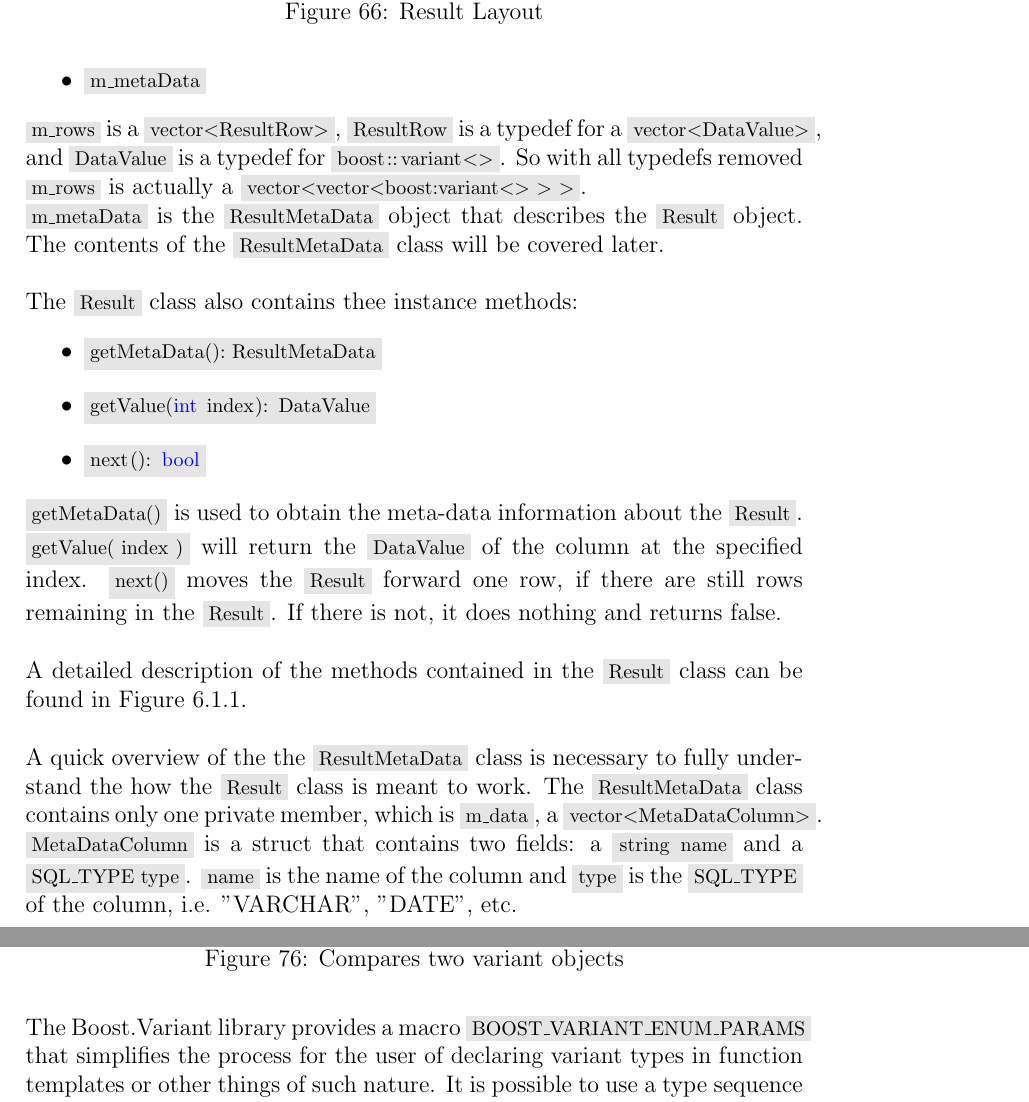
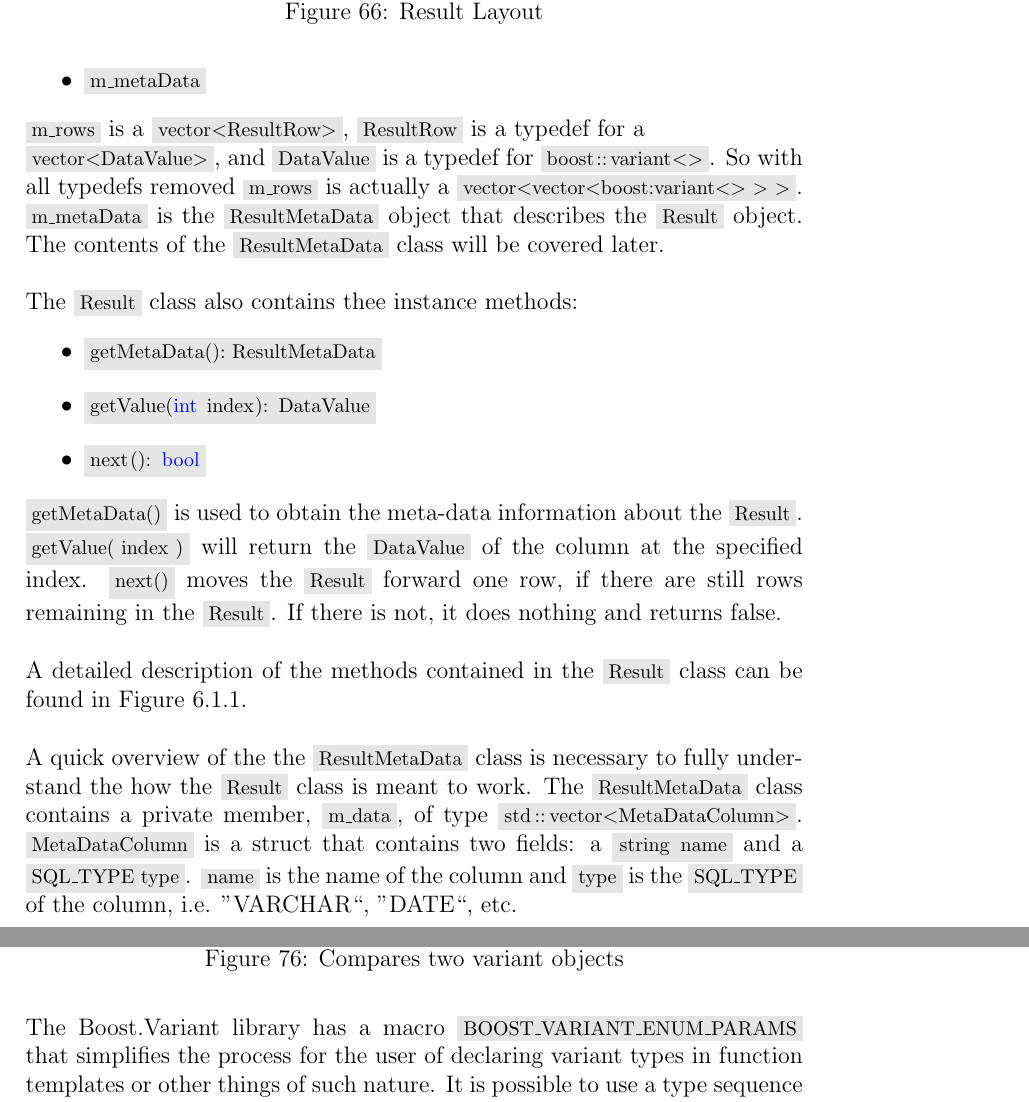
Before and after one commit to Dar13/OpenMemDB, a LaTeX document (Documents/SD1_Final_Document/final_document.tex): two parts of pages 80 and 91 of 108, joined at a grey line, cut so that both start at the same text. Compiled offline with pdfLaTeX.

Commit message:
Fixed warnings and tidied up the title page.

```diff
--- a/Documents/SD1_Final_Document/final_document.tex
+++ b/Documents/SD1_Final_Document/final_document.tex
@@ -9,6 +9,7 @@
 \usepackage{listings}
 \usepackage{color}
 \usepackage[square,sort,comma,numbers]{natbib}
+\usepackage{titling}
 %\usepackage{mathtools}
 
 % Temporarily ignore graphics
@@ -2715,7 +2721,7 @@ if (result.isSuccess) {
     \item \inlinecode{m_metaData}
   \end{itemize}
   \inlinecode{m_rows} is a \inlinecode{vector<ResultRow>}, \inlinecode{ResultRow} is a typedef for
-  a \inlinecode{vector<DataValue>}, and \inlinecode{DataValue} is a typedef for \inlinecode{boost::variant<>}.
+  a  \\ \inlinecode{vector<DataValue>}, and \inlinecode{DataValue} is a typedef for \inlinecode{boost::variant<>}.
   So with all typedefs removed \inlinecode{m_rows} is actually a \inlinecode{vector<vector<boost:variant<> > >}.
 
   \inlinecode{m_metaData} is the
@@ -2748,18 +2754,13 @@ if (result.isSuccess) {
     \caption{Result Layout}
   \end{figure}
   \par\vspace{\baselineskip}
-  A quick overview of the the \inlinecode{ResultMetaData} class
-  is necessary to fully understand the how the
-  \inlinecode{Result} class is meant to work.
-  The \inlinecode{ResultMetaData} class contains only one
-  private member, which is
-  \inlinecode{m_data}, a
-  \inlinecode{vector<MetaDataColumn>}.
+  A quick overview of the the \inlinecode{ResultMetaData} class is necessary to fully understand
+  the how the \inlinecode{Result} class is meant to work. The \inlinecode{ResultMetaData} class
+  contains a private member, \inlinecode{m_data}, of type \inlinecode{std::vector<MetaDataColumn>}.
   \inlinecode{MetaDataColumn} is a struct that contains two fields:
-  a \inlinecode{string name} and a
-  \inlinecode{SQL_TYPE type}. \inlinecode{name}
+  a \inlinecode{string name} and a \inlinecode{SQL_TYPE type}. \inlinecode{name}
   is the name of the column and \inlinecode{type} is the
-  \inlinecode{SQL_TYPE} of the column, i.e. "VARCHAR", "DATE", etc.
+  \inlinecode{SQL_TYPE} of the column, i.e. ''VARCHAR``, ''DATE``, etc.
   \par\vspace{\baselineskip}
   The \inlinecode{ResultMetaData} class also has
   three instance methods available:
@@ -3092,7 +3093,8 @@ it is very easy to declare a variant object but it is less clear on how such typ
 accepted into a function.The Preprocessor library provides a powerful solution to this dilemma.
 
 \newpage
-The Boost.Variant library provides a macro \inlinecode{BOOST_VARIANT_ENUM_PARAMS} that
+
+The Boost.Variant library has a macro \inlinecode{BOOST_VARIANT_ENUM_PARAMS} that
 simplifies the process for the user of declaring variant types in function templates or
 other things of such nature. It is possible to use a type sequence to specify bounded types
 instead of using boost variant default function. Essentially a type sequence performs the
```
Also changed, not shown: Documents/SD1_Final_Document/final_document.tex (19 more changed lines).
